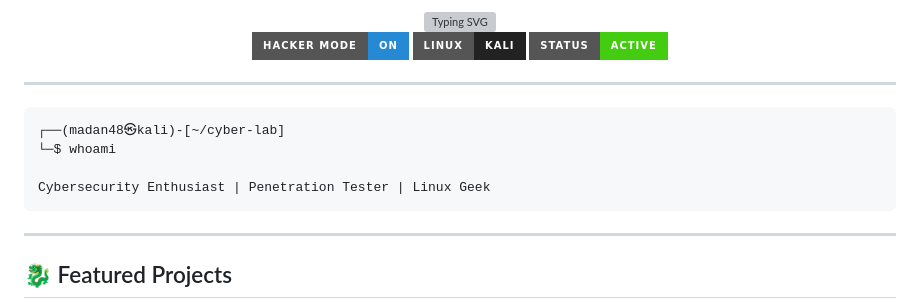
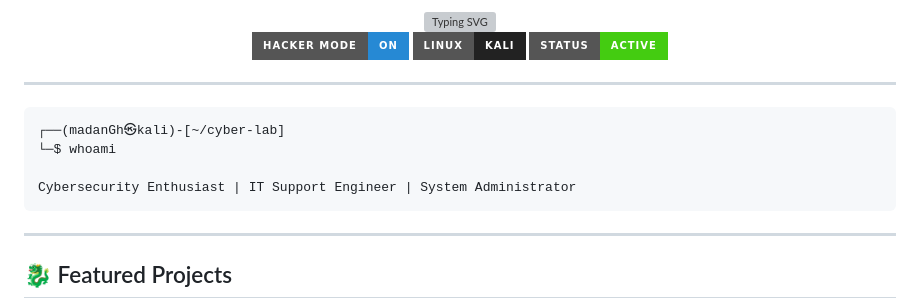
Before and after one commit to madan48/madan48, a Markdown page: README.md, the part around one of its changes. Drawn GitHub-style; badges without logos; grey boxes are pictures that could not be loaded.

```diff
--- a/README.md
+++ b/README.md
@@ -25,10 +15,10 @@
 ---
 
 <pre>
-┌──(madan48㉿kali)-[~/cyber-lab]
+┌──(madanGh㉿kali)-[~/cyber-lab]
 └─$ whoami
 
-<span style="color:#2689d4;font-weight:bold;">Cybersecurity Enthusiast | Penetration Tester | Linux Geek</span>
+<span style="color:#2689d4;font-weight:bold;">Cybersecurity Enthusiast | IT Support Engineer | System Administrator </span>
 </pre>
 
 ---
```
Also changed, not shown: other parts of README.md (+1 -11 lines).
